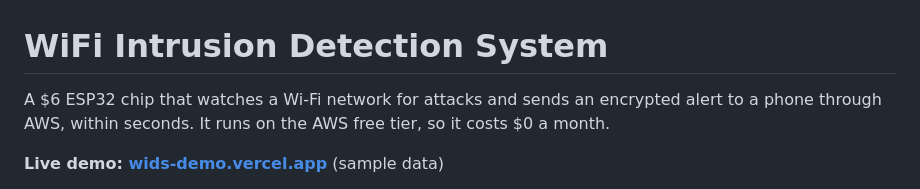
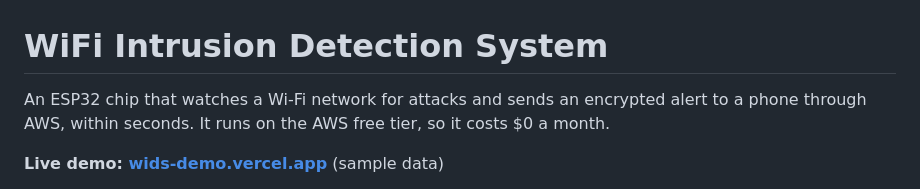
Before and after one commit to Rayan-Shareefi/WiFi-Intrusion-Detection-System-with-Encrypted-Cloud-Alerting, a Markdown page: README.md, the part around the change. Rendered like a GitHub page.

```diff
--- a/README.md
+++ b/README.md
@@ -1,6 +1,6 @@
 # WiFi Intrusion Detection System
 
-A $6 ESP32 chip that watches a Wi-Fi network for attacks and sends an encrypted alert to a phone
+An ESP32 chip that watches a Wi-Fi network for attacks and sends an encrypted alert to a phone
 through AWS, within seconds. It runs on the AWS free tier, so it costs $0 a month.
 
 **Live demo: [wids-demo.vercel.app](https://wids-demo.vercel.app)** (sample data)
```
